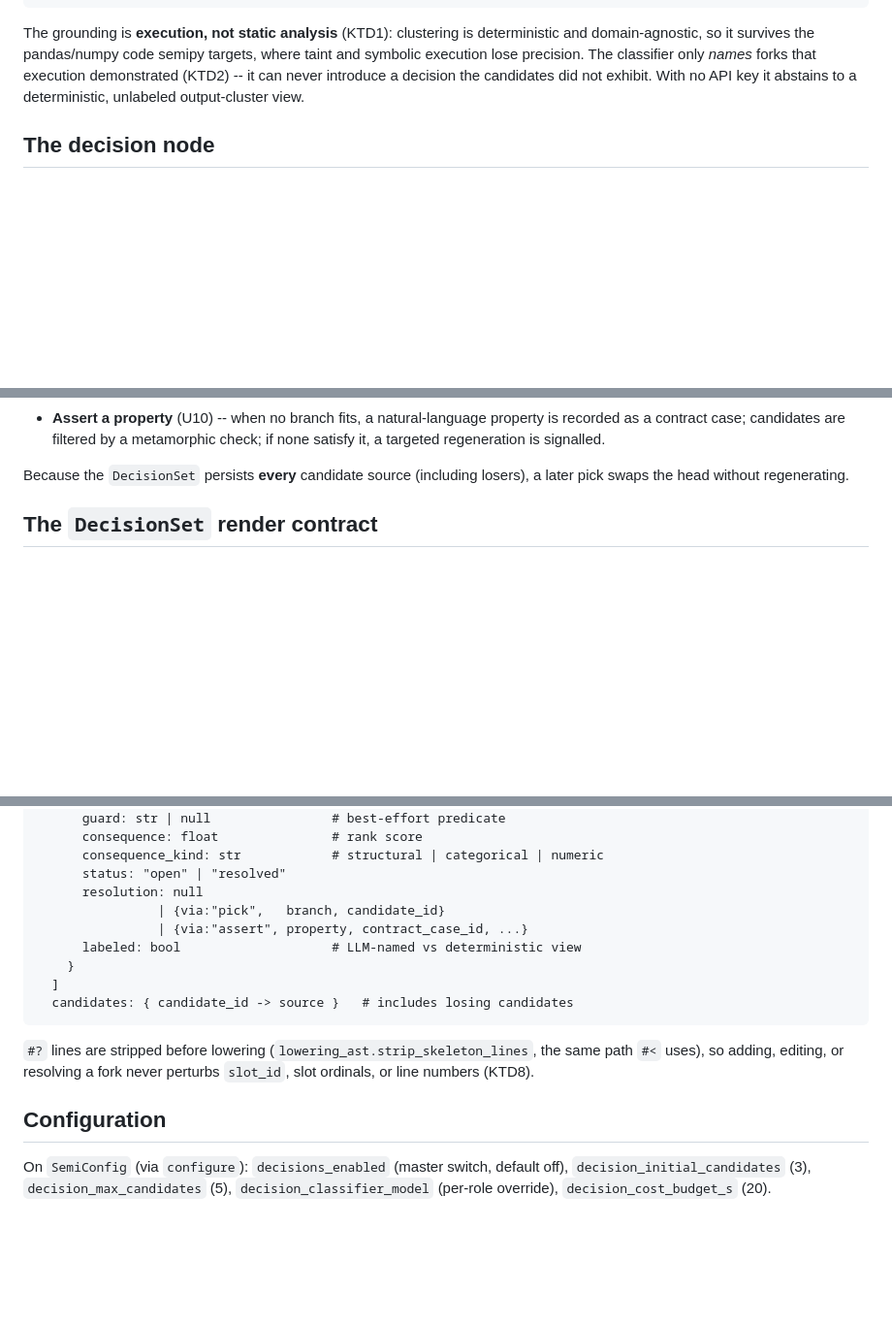
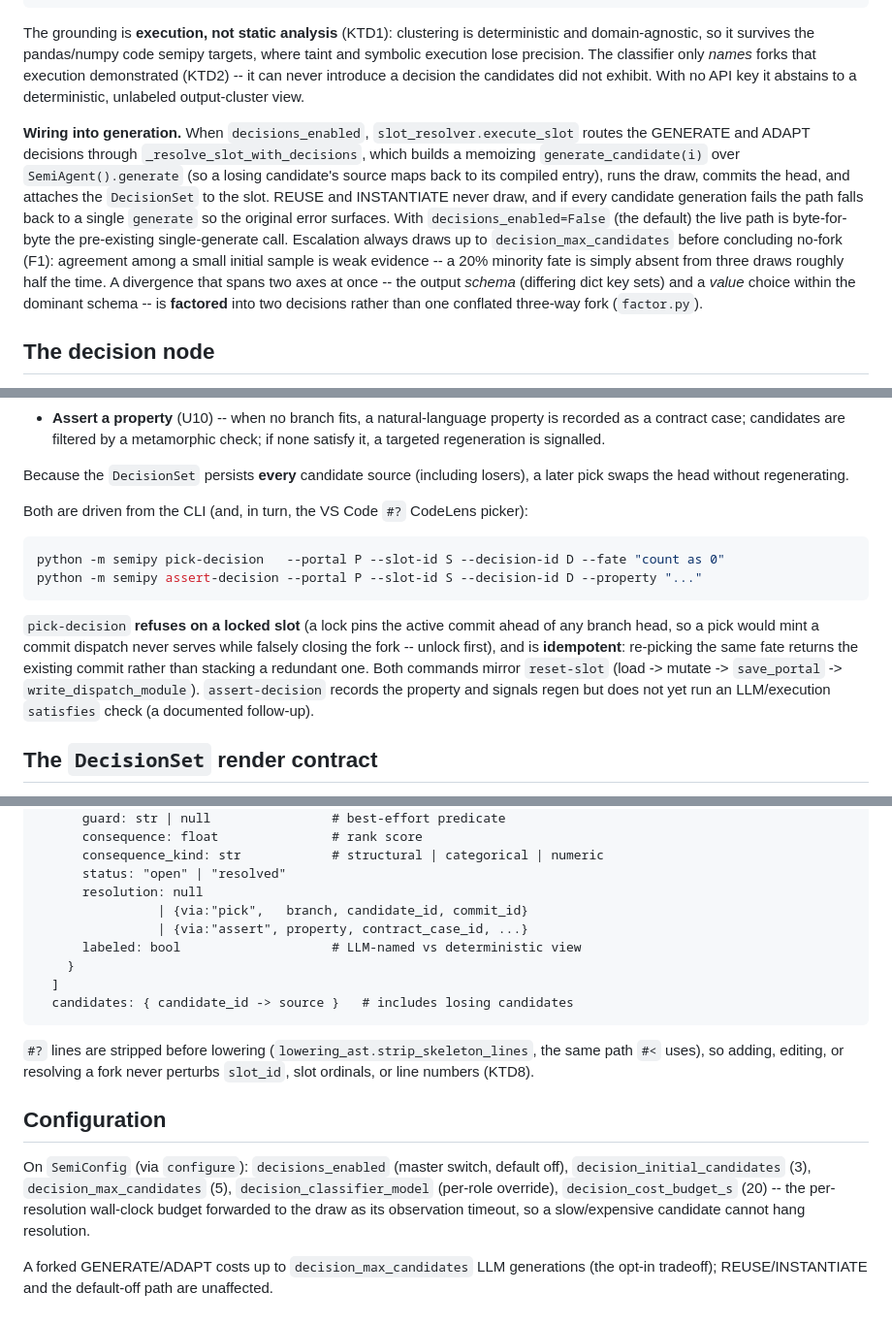
Before and after one commit to ryanyen2/semipy-package, a Markdown page: docs/decisions.md, 3 parts joined by grey strips. Shown at 97% size. GitHub-like rendering; blank space fills up the shorter version.

Commit message:
docs(decisions): document F0 generation wiring, pick/assert CLI, F2/F3, review hardening
- CLAUDE.md: add pick-decision/assert-decision to the portal CLI list; note the
  decisions draw auto-wires into GENERATE/ADAPT (REUSE/default path unchanged).
- docs/decisions.md: "Wiring into generation" (the _resolve_slot_with_decisions
  path, F1 escalation, F2 schema/value factoring); F3 two-pass seeded shadow
  world in the effectful bullet; CLI steering with locked-slot refusal and
  idempotent re-pick; resolution.commit_id in the render contract; cost-budget
  flag now forwarded as the draw timeout.

Co-Authored-By: Claude Opus 4.8 (1M context) <noreply@anthropic.com>

````diff
--- a/docs/decisions.md
+++ b/docs/decisions.md
@@ -37,6 +37,21 @@ targets, where taint and symbolic execution lose precision. The classifier only
 decision the candidates did not exhibit. With no API key it abstains to a
 deterministic, unlabeled output-cluster view.
 
+**Wiring into generation.** When `decisions_enabled`, `slot_resolver.execute_slot`
+routes the GENERATE and ADAPT decisions through `_resolve_slot_with_decisions`,
+which builds a memoizing `generate_candidate(i)` over `SemiAgent().generate` (so a
+losing candidate's source maps back to its compiled entry), runs the draw, commits
+the head, and attaches the `DecisionSet` to the slot. REUSE and INSTANTIATE never
+draw, and if every candidate generation fails the path falls back to a single
+`generate` so the original error surfaces. With `decisions_enabled=False` (the
+default) the live path is byte-for-byte the pre-existing single-generate call.
+Escalation always draws up to `decision_max_candidates` before concluding no-fork
+(F1): agreement among a small initial sample is weak evidence -- a 20% minority
+fate is simply absent from three draws roughly half the time. A divergence that
+spans two axes at once -- the output *schema* (differing dict key sets) and a
+*value* choice within the dominant schema -- is **factored** into two decisions
+rather than one conflated three-way fork (`factor.py`).
+
 ## The decision node
 
 A `Decision` is a feature-fate node indexed by an **ambiguity germ** in the input
@@ -82,6 +101,21 @@ A `#?` fork is resolved two ways (`resolve.py`), both LLM-free at the pick site:
 
 Because the `DecisionSet` persists **every** candidate source (including losers),
 a later pick swaps the head without regenerating.
+
+Both are driven from the CLI (and, in turn, the VS Code `#?` CodeLens picker):
+
+```bash
+python -m semipy pick-decision   --portal P --slot-id S --decision-id D --fate "count as 0"
+python -m semipy assert-decision --portal P --slot-id S --decision-id D --property "..."
+```
+
+`pick-decision` **refuses on a locked slot** (a lock pins the active commit ahead
+of any branch head, so a pick would mint a commit dispatch never serves while
+falsely closing the fork -- unlock first), and is **idempotent**: re-picking the
+same fate returns the existing commit rather than stacking a redundant one. Both
+commands mirror `reset-slot` (load -> mutate -> `save_portal` ->
+`write_dispatch_module`). `assert-decision` records the property and signals regen
+but does not yet run an LLM/execution `satisfies` check (a documented follow-up).
 
 ## The `DecisionSet` render contract
 
@@ -108,7 +142,7 @@ DecisionSet
       consequence_kind: str            # structural | categorical | numeric
       status: "open" | "resolved"
       resolution: null
-                | {via:"pick",   branch, candidate_id}
+                | {via:"pick",   branch, candidate_id, commit_id}
                 | {via:"assert", property, contract_case_id, ...}
       labeled: bool                    # LLM-named vs deterministic view
     }
@@ -124,4 +158,9 @@ same path `#<` uses), so adding, editing, or resolving a fork never perturbs
 
 On `SemiConfig` (via `configure`): `decisions_enabled` (master switch, default
 off), `decision_initial_candidates` (3), `decision_max_candidates` (5),
-`decision_classifier_model` (per-role override), `decision_cost_budget_s` (20).
+`decision_classifier_model` (per-role override), `decision_cost_budget_s` (20) --
+the per-resolution wall-clock budget forwarded to the draw as its observation
+timeout, so a slow/expensive candidate cannot hang resolution.
+
+A forked GENERATE/ADAPT costs up to `decision_max_candidates` LLM generations
+(the opt-in tradeoff); REUSE/INSTANTIATE and the default-off path are unaffected.
````
Also changed, not shown: other parts of docs/decisions.md (+5 -1 lines), CLAUDE.md (+12 -2 lines).
